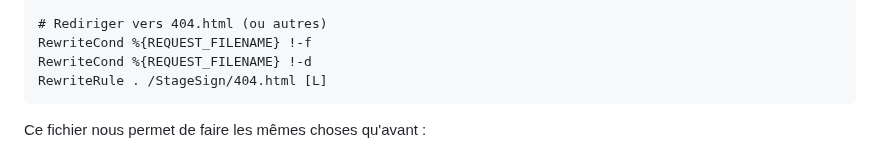
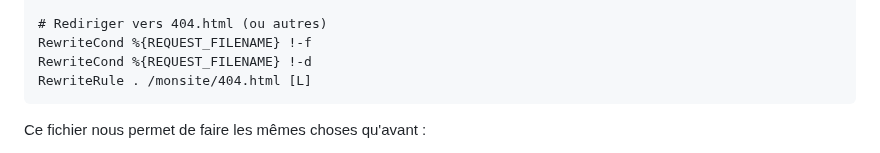
Before and after one commit to TolMen/StageSign, a Markdown page: documentation/.htaccess_tutoriel.md, the part around the change. GitHub-like rendering.

Commit message:
Mise à jour de la règle de réécriture pour rediriger vers le nouveau chemin de 404.html

````diff
--- a/documentation/.htaccess_tutoriel.md
+++ b/documentation/.htaccess_tutoriel.md
@@ -38,7 +38,7 @@ RewriteRule ^(.*)$ $1.html [NC,L]
 # Rediriger vers 404.html (ou autres)
 RewriteCond %{REQUEST_FILENAME} !-f
 RewriteCond %{REQUEST_FILENAME} !-d
-RewriteRule . /StageSign/404.html [L]
+RewriteRule . /monsite/404.html [L]
 ```
 
 Ce fichier nous permet de faire les mêmes choses qu'avant :
````
